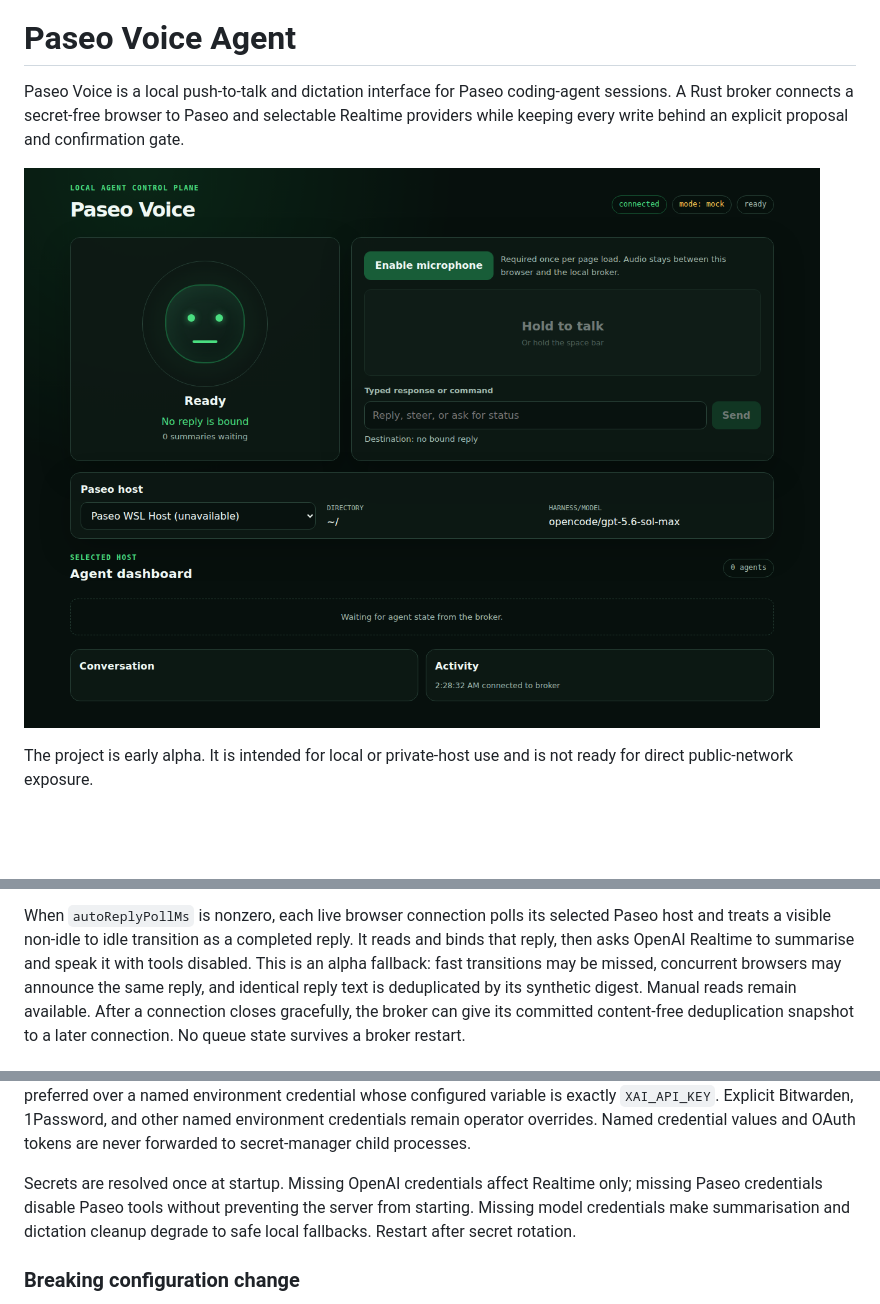
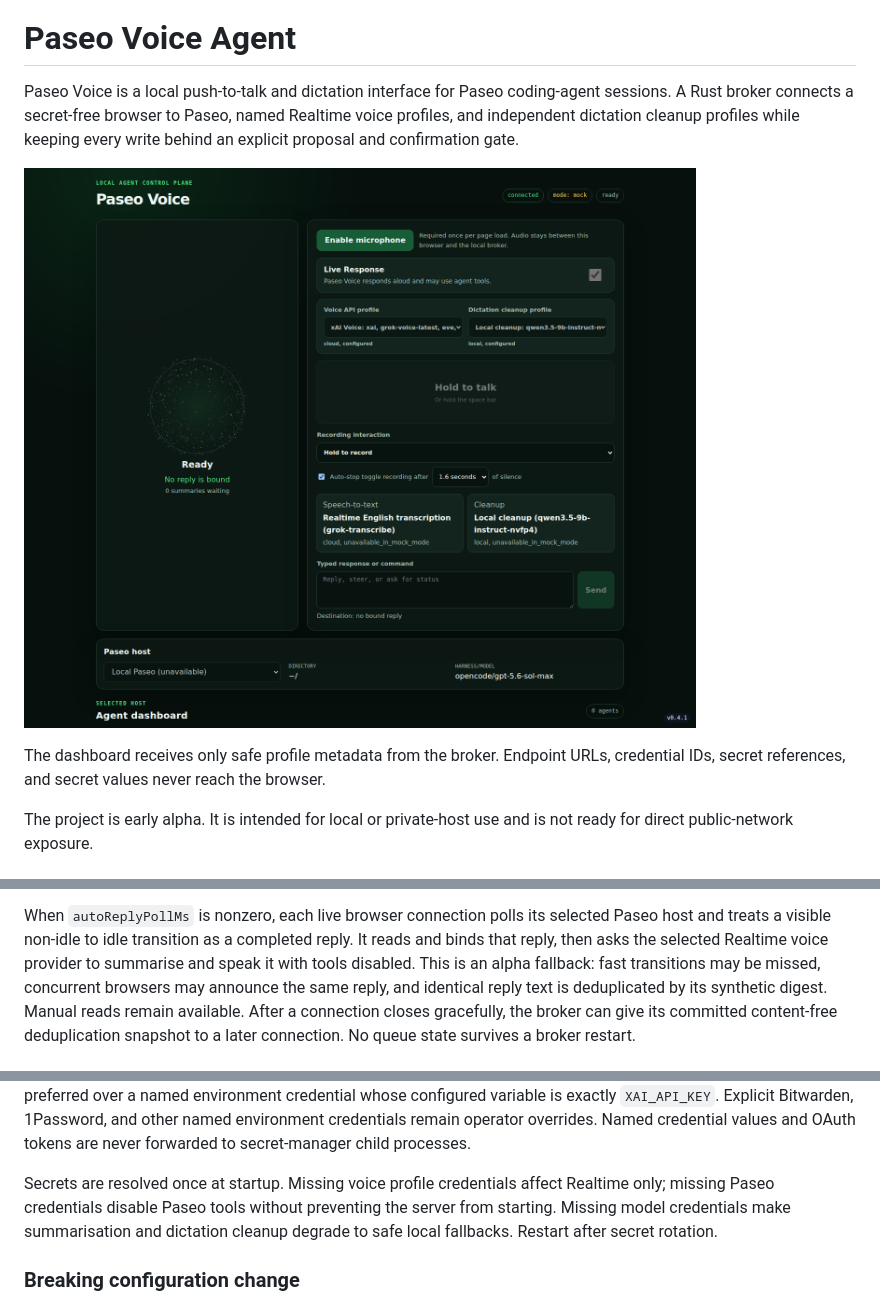
Before and after one commit to Physkx/paseo-voice, a Markdown page: README.md, 3 parts joined by grey strips. Drawn GitHub-style; pictures changed too: docs/assets/dashboard.png; blank space fills up the shorter version.

Commit message:
Refresh README and dashboard screenshot

```diff
--- a/README.md
+++ b/README.md
@@ -5,10 +5,14 @@
 # Paseo Voice Agent
 
 Paseo Voice is a local push-to-talk and dictation interface for Paseo coding-agent sessions. A
-Rust broker connects a secret-free browser to Paseo and selectable Realtime providers while keeping every write
-behind an explicit proposal and confirmation gate.
+Rust broker connects a secret-free browser to Paseo, named Realtime voice profiles, and independent
+dictation cleanup profiles while keeping every write behind an explicit proposal and confirmation
+gate.
 
-![The Paseo Voice dashboard in mock mode](docs/assets/dashboard.png)
+![The Paseo Voice dashboard showing independent xAI voice and local dictation cleanup profiles in mock mode](docs/assets/dashboard.png)
+
+The dashboard receives only safe profile metadata from the broker. Endpoint URLs, credential IDs,
+secret references, and secret values never reach the browser.
 
 The project is early alpha. It is intended for local or private-host use and is not ready for
 direct public-network exposure.
@@ -35,7 +39,8 @@ The current application provides:
 
 When `autoReplyPollMs` is nonzero, each live browser connection polls its selected Paseo host and
 treats a visible non-idle to idle transition as a completed reply. It reads and binds that reply,
-then asks OpenAI Realtime to summarise and speak it with tools disabled. This is an alpha fallback:
+then asks the selected Realtime voice provider to summarise and speak it with tools disabled. This
+is an alpha fallback:
 fast transitions may be missed, concurrent browsers may announce the same reply, and identical reply
 text is deduplicated by its synthetic digest. Manual reads remain available. After a connection
 closes gracefully, the broker can give its committed content-free deduplication snapshot to a later
@@ -141,10 +146,10 @@ credential whose configured variable is exactly `XAI_API_KEY`. Explicit Bitwarde
 other named environment credentials remain operator overrides. Named credential values and OAuth
 tokens are never forwarded to secret-manager child processes.
 
-Secrets are resolved once at startup. Missing OpenAI credentials affect Realtime only; missing
-Paseo credentials disable Paseo tools without preventing the server from starting. Missing model
-credentials make summarisation and dictation cleanup degrade to safe local fallbacks. Restart after
-secret rotation.
+Secrets are resolved once at startup. Missing voice profile credentials affect Realtime only;
+missing Paseo credentials disable Paseo tools without preventing the server from starting. Missing
+model credentials make summarisation and dictation cleanup degrade to safe local fallbacks. Restart
+after secret rotation.
 
 ### Breaking configuration change
 
```
Also changed, not shown: CHANGELOG.md (+5 -0 lines), 5 other files.
